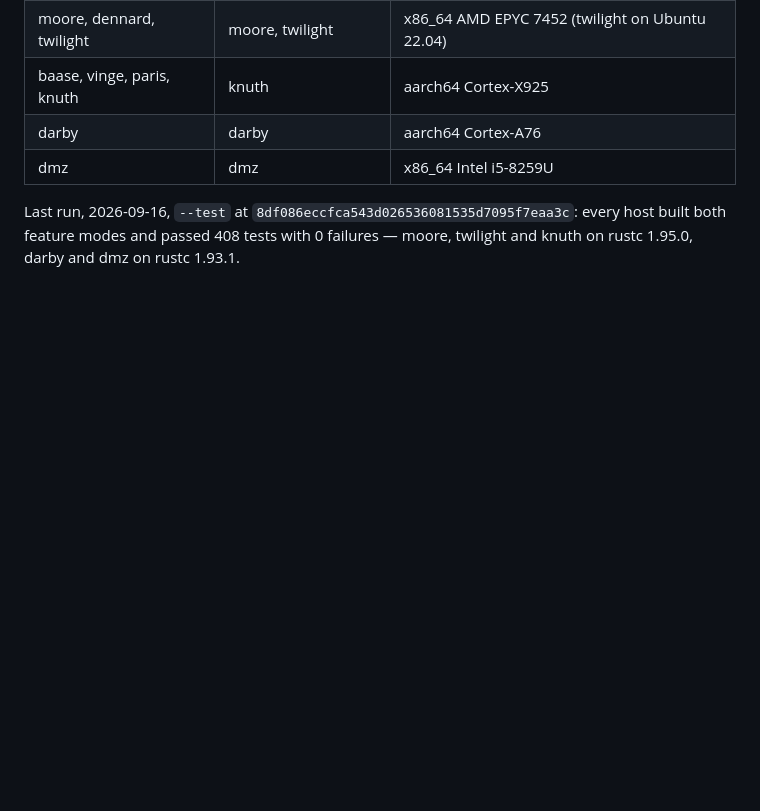
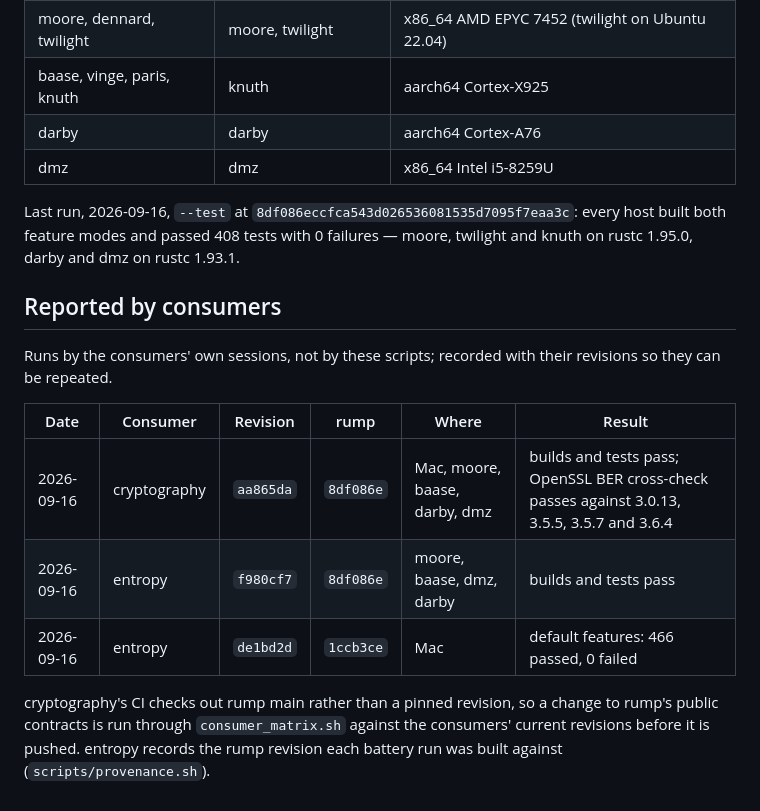
Before and after one commit to darrelllong/rump, a Markdown page: CONSUMERS.md, the part around the change. Rendered like a GitHub page; blank space fills up the shorter version.

Commit message:
consumers: runs reported by cryptography and entropy, and cryptography's CI on rump main
cryptography aa865da and entropy f980cf7 built and passed on the Mac, moore,
baase, darby and dmz against rump 8df086e; entropy de1bd2d passed against
1ccb3ce. cryptography's CI now builds rump main, so contract changes are run
through consumer_matrix.sh before they are pushed.

```diff
--- a/CONSUMERS.md
+++ b/CONSUMERS.md
@@ -70,3 +70,19 @@ covered by `scripts/release_gate.sh`.
 Last run, 2026-09-16, `--test` at `8df086eccfca543d026536081535d7095f7eaa3c`:
 every host built both feature modes and passed 408 tests with 0 failures —
 moore, twilight and knuth on rustc 1.95.0, darby and dmz on rustc 1.93.1.
+
+## Reported by consumers
+
+Runs by the consumers' own sessions, not by these scripts; recorded with
+their revisions so they can be repeated.
+
+| Date | Consumer | Revision | rump | Where | Result |
+|---|---|---|---|---|---|
+| 2026-09-16 | cryptography | `aa865da` | `8df086e` | Mac, moore, baase, darby, dmz | builds and tests pass; OpenSSL BER cross-check passes against 3.0.13, 3.5.5, 3.5.7 and 3.6.4 |
+| 2026-09-16 | entropy | `f980cf7` | `8df086e` | moore, baase, dmz, darby | builds and tests pass |
+| 2026-09-16 | entropy | `de1bd2d` | `1ccb3ce` | Mac | default features: 466 passed, 0 failed |
+
+cryptography's CI checks out rump main rather than a pinned revision, so a
+change to rump's public contracts is run through `consumer_matrix.sh` against
+the consumers' current revisions before it is pushed. entropy records the
+rump revision each battery run was built against (`scripts/provenance.sh`).
```
